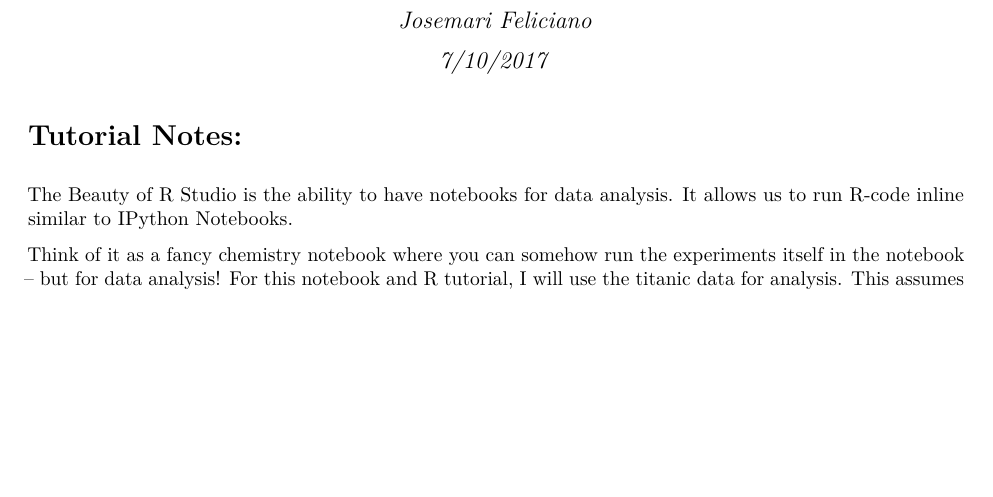
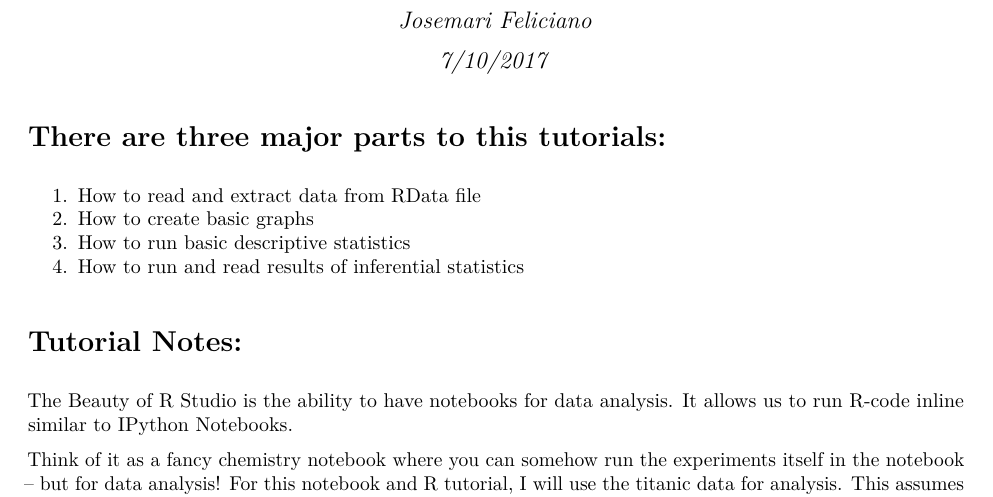
Before and after one commit to jmtfeliciano/R_TitanicData, an R Markdown document (R_TitanicNotebook.Rmd): part of page 1 of 2, cut so that both start at the same text, the shorter picture padded with empty space. The pictures show the output file R_TitanicNotebook.pdf that the author committed with the source.

Commit message:
added subheaders, clarify subsections

```diff
--- a/R_TitanicNotebook.Rmd
+++ b/R_TitanicNotebook.Rmd
@@ -6,8 +6,14 @@ output:
   pdf_document: default
 ---
 
+# There are three major parts to this tutorials:
 
-# Tutorial Notes:
+1.  How to read and extract data from RData file
+2.  How to create basic graphs
+3.  How to run basic descriptive statistics
+4.  How to run and read results of inferential statistics
+
+### Tutorial Notes:
 
 The Beauty of R Studio is the ability to have notebooks for data analysis.  It allows us to run R-code inline similar to IPython Notebooks.
 
```
Also changed, not shown: R_TitanicNotebook.pdf, R_TitanicNotebook.Rmd (6 more changed lines).
